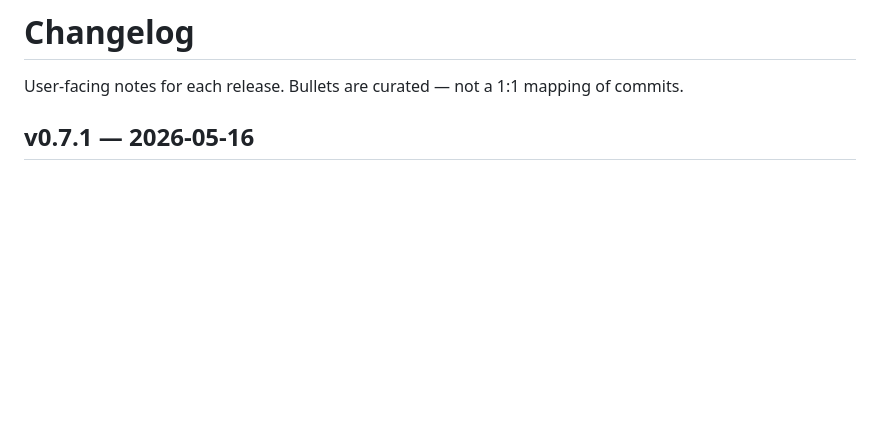
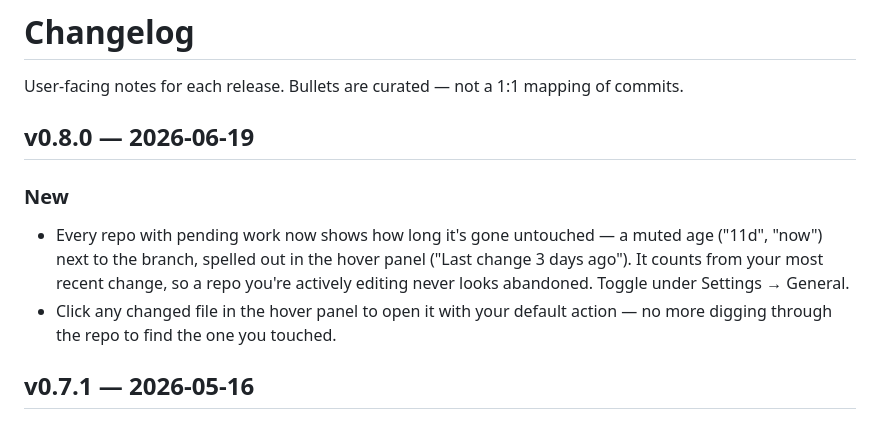
Before and after one commit to thimo/uncommitted, a Markdown page: CHANGELOG.md, the part around the change. Drawn GitHub-style; blank space fills up the shorter version.

Commit message:
Changelog + roadmap for v0.8.0

```diff
--- a/CHANGELOG.md
+++ b/CHANGELOG.md
@@ -2,6 +2,17 @@
 
 User-facing notes for each release. Bullets are curated — not a 1:1
 mapping of commits.
+
+## v0.8.0 — 2026-06-19
+
+### New
+- Every repo with pending work now shows how long it's gone untouched —
+  a muted age ("11d", "now") next to the branch, spelled out in the hover
+  panel ("Last change 3 days ago"). It counts from your most recent change,
+  so a repo you're actively editing never looks abandoned. Toggle under
+  Settings → General.
+- Click any changed file in the hover panel to open it with your default
+  action — no more digging through the repo to find the one you touched.
 
 ## v0.7.1 — 2026-05-16
 
```
Also changed, not shown: ROADMAP.md (+1 -1 lines).
